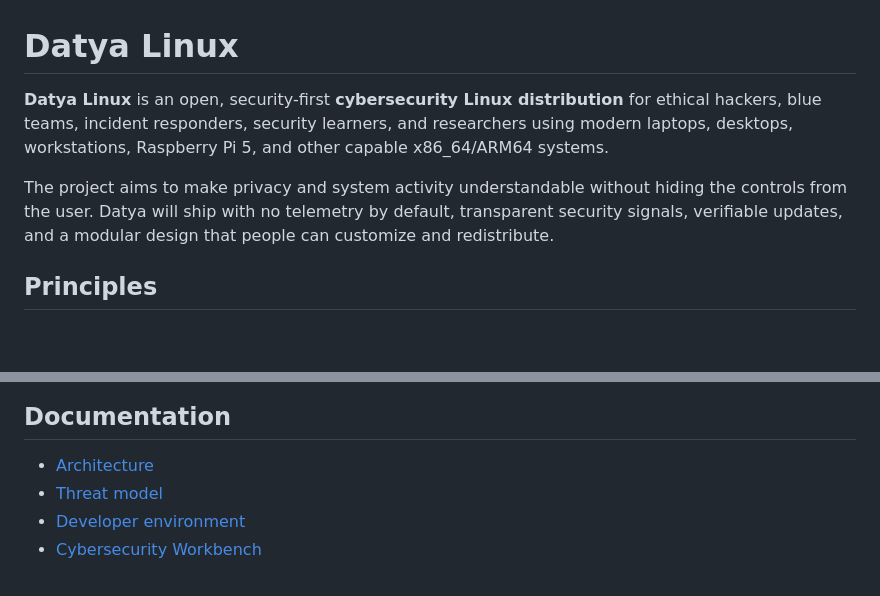
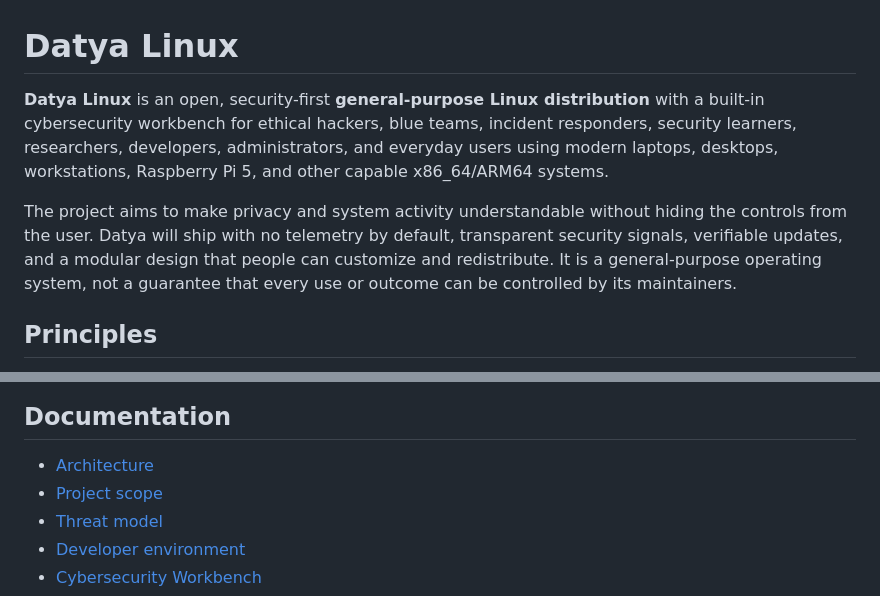
Before and after one commit to sanjaynain754/datya-linux, a Markdown page: README.md, 2 parts joined by grey strips. Drawn GitHub-style; blank space fills up the shorter version.

Commit message:
Clarify Datya general-purpose project scope

```diff
--- a/README.md
+++ b/README.md
@@ -1,8 +1,8 @@
 # Datya Linux
 
-**Datya Linux** is an open, security-first **cybersecurity Linux distribution** for ethical hackers, blue teams, incident responders, security learners, and researchers using modern laptops, desktops, workstations, Raspberry Pi 5, and other capable x86_64/ARM64 systems.
+**Datya Linux** is an open, security-first **general-purpose Linux distribution** with a built-in cybersecurity workbench for ethical hackers, blue teams, incident responders, security learners, researchers, developers, administrators, and everyday users using modern laptops, desktops, workstations, Raspberry Pi 5, and other capable x86_64/ARM64 systems.
 
-The project aims to make privacy and system activity understandable without hiding the controls from the user. Datya will ship with no telemetry by default, transparent security signals, verifiable updates, and a modular design that people can customize and redistribute.
+The project aims to make privacy and system activity understandable without hiding the controls from the user. Datya will ship with no telemetry by default, transparent security signals, verifiable updates, and a modular design that people can customize and redistribute. It is a general-purpose operating system, not a guarantee that every use or outcome can be controlled by its maintainers.
 
 ## Principles
 
@@ -20,6 +20,7 @@ This repository contains the initial design documents and a small Rust prototype
 ## Documentation
 
 - [Architecture](docs/ARCHITECTURE.md)
+- [Project scope](docs/PROJECT_SCOPE.md)
 - [Threat model](docs/THREAT_MODEL.md)
 - [Developer environment](docs/DEVELOPER_ENVIRONMENT.md)
 - [Cybersecurity Workbench](docs/CYBERSECURITY_WORKBENCH.md)
```
Also changed, not shown: docs/PROJECT_SCOPE.md (added, +9 -0 lines).
